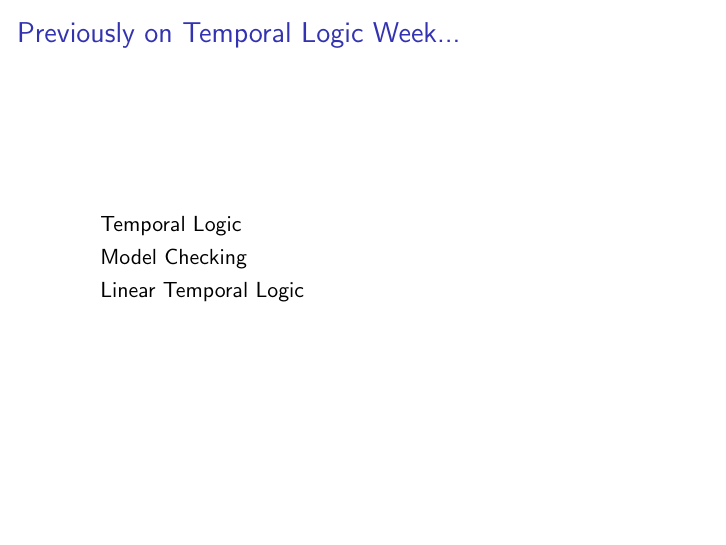
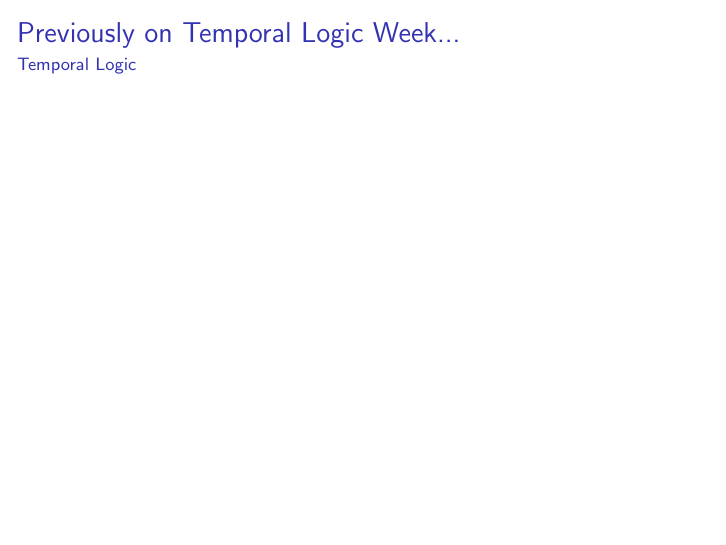
Before and after one commit to ronaldof1s1/TemporalLogic, LaTeX slides (main.tex, which reads topic01.tex): page 4 of 4. Compiled offline with pdfLaTeX.

Commit message:
Add subtitle to topic 1

```diff
--- a/topic01.tex
+++ b/topic01.tex
@@ -1,19 +1,9 @@
 
 \begin{frame}{Previously on Temporal Logic Week...}
-
+  \framesubtitle{Temporal Logic}
   \begin{itemize}
 
-    \item{
-    	Temporal Logic
-    	}
-
-    \item{
-    	Model Checking
-    	}
-
-    \item{
-    	Linear Temporal Logic
-    	}
+	\item
 
   \end{itemize}
 
```
Also changed, not shown: main.pdf, 2 other files.
